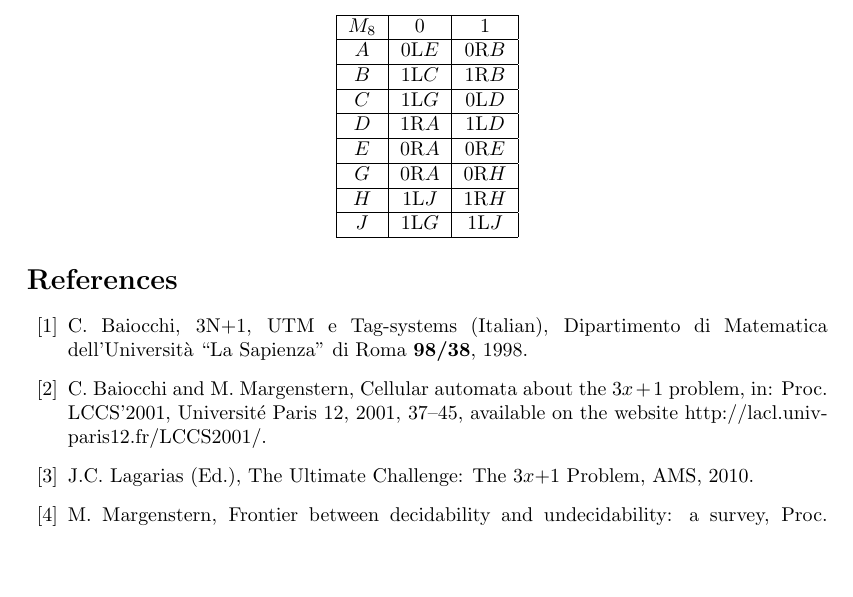
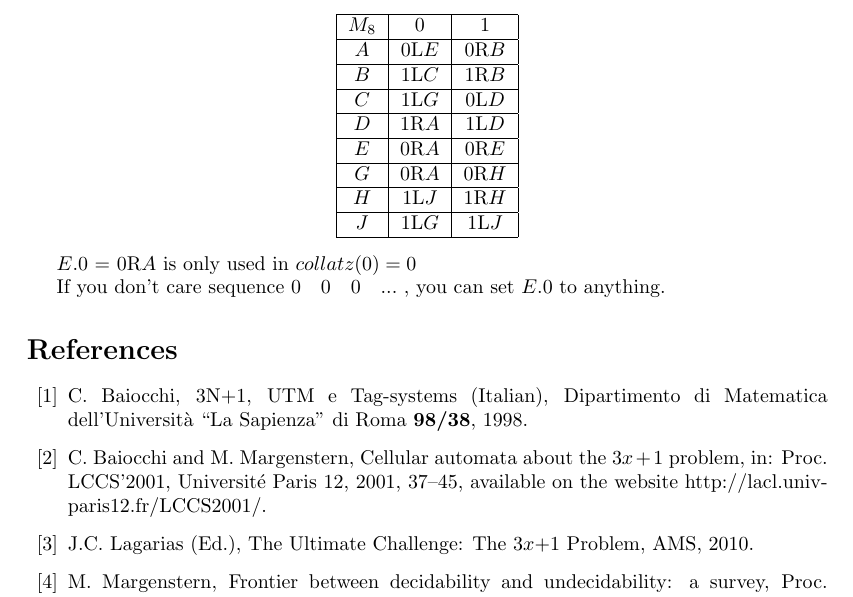
Before and after one commit to lengyijun/collatz_function, a LaTeX document (table.tex): part of page 1 of 2, cut so that both start at the same text, the shorter picture padded with empty space. Compiled offline with pdfLaTeX.

Commit message:
E.0 is only used in `collatz 0 = 0`

```diff
--- a/table.tex
+++ b/table.tex
@@ -77,6 +77,10 @@ $J$ & 1L$G$ & 1L$J$ \\
 \end{tabular}
 \end{center}
 
+$E$.0 = 0R$A$  is only used in $collatz(0) = 0$
+
+If you don't care sequence $0 \quad 0 \quad 0 \quad ...$ , you can set $E$.0 to anything.
+
 \begin{thebibliography}{99}
 \bibitem{Ba98} C.\ Baiocchi, 3N+1, UTM e Tag-systems (Italian),
 Dipartimento di Matematica dell'Universit\`a ``La Sapienza'' di Roma {\bf 98/38}, 1998.
```
Also changed, not shown: README.md, table.pdf, 3 other files.
